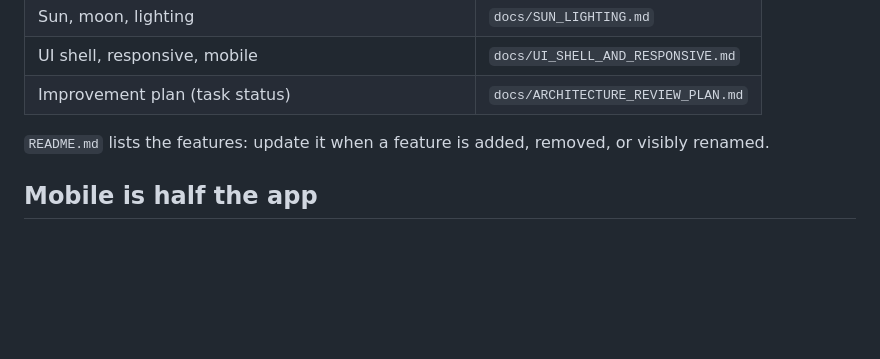
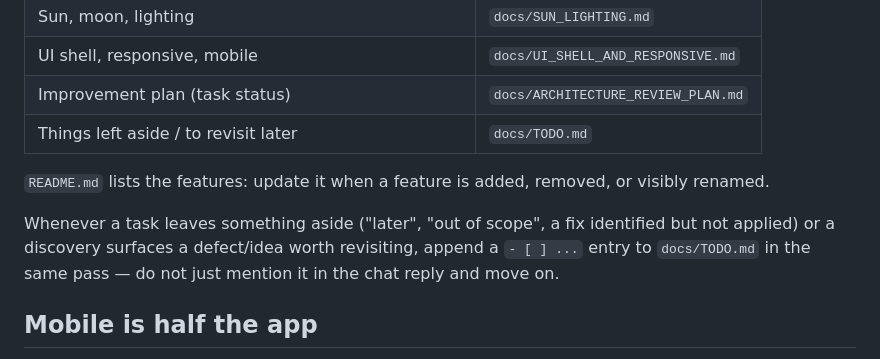
Before and after one commit to Plonk42/open-cairn, a Markdown page: .github/copilot-instructions.md, the part around the change. GitHub-like rendering; blank space fills up the shorter version.

Commit message:
Add TODO instructions

```diff
--- a/.github/copilot-instructions.md
+++ b/.github/copilot-instructions.md
@@ -52,8 +52,13 @@ Topic → document:
 | Sun, moon, lighting | `docs/SUN_LIGHTING.md` |
 | UI shell, responsive, mobile | `docs/UI_SHELL_AND_RESPONSIVE.md` |
 | Improvement plan (task status) | `docs/ARCHITECTURE_REVIEW_PLAN.md` |
+| Things left aside / to revisit later | `docs/TODO.md` |
 
 `README.md` lists the features: update it when a feature is added, removed, or visibly renamed.
+
+Whenever a task leaves something aside ("later", "out of scope", a fix identified but not applied)
+or a discovery surfaces a defect/idea worth revisiting, append a `- [ ] ...` entry to
+`docs/TODO.md` in the same pass — do not just mention it in the chat reply and move on.
 
 ## Mobile is half the app
 
```
